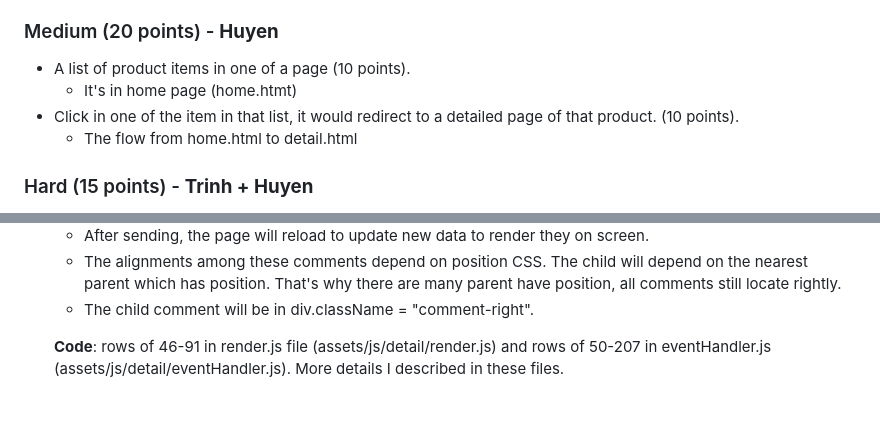
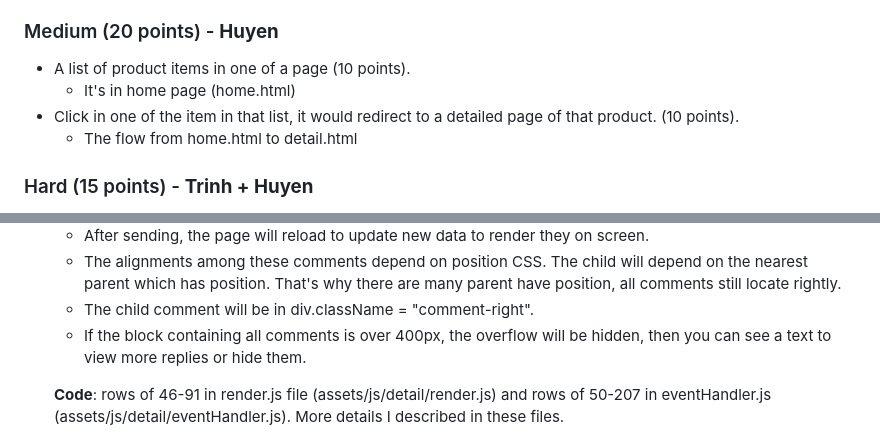
Before and after one commit to thhuyen/Landing-Page-Ceramic, a Markdown page: README.md, 2 parts joined by grey strips. GitHub-like rendering; blank space fills up the shorter version.

```diff
--- a/README.md
+++ b/README.md
@@ -76,7 +76,7 @@
 
 ### Medium (20 points) - **Huyen**
 - A list of product items in one of a page (10 points).
-  - It's in home page (home.htmt)
+  - It's in home page (home.html)
 - Click in one of the item in that list, it would redirect to a detailed page of that product. (10 points).
   - The flow from home.html to detail.html
 
@@ -106,6 +106,7 @@
     - After sending, the page will reload to update new data to render they on screen.
     - The alignments among these comments depend on position CSS. The child will depend on the nearest parent which has position. That's why there are many parent have position, all comments still locate rightly.
     - The child comment will be in div.className = "comment-right".
+    - If the block containing all comments is over 400px, the overflow will be hidden, then you can see a text to view more replies or hide them.
 
   **Code**: rows of 46-91 in render.js file (assets/js/detail/render.js) and rows of 50-207 in eventHandler.js (assets/js/detail/eventHandler.js). More details I described in these files.
 
```
Also changed, not shown: other parts of README.md (+3 -3 lines).
